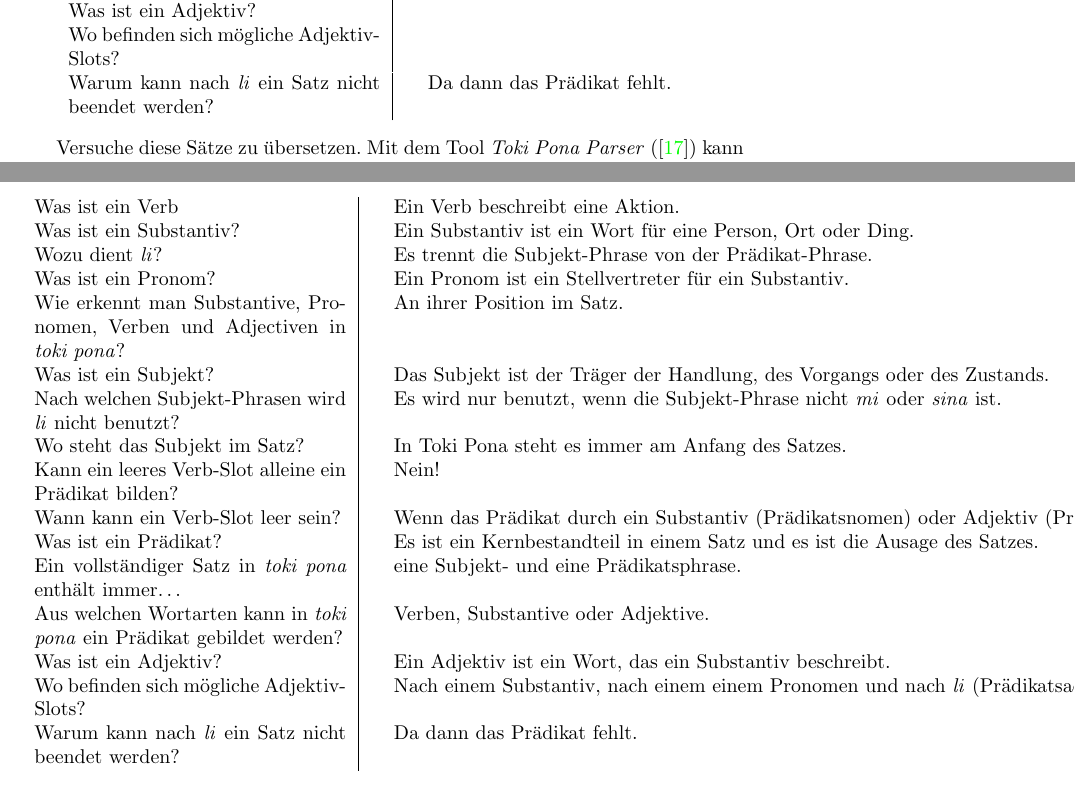
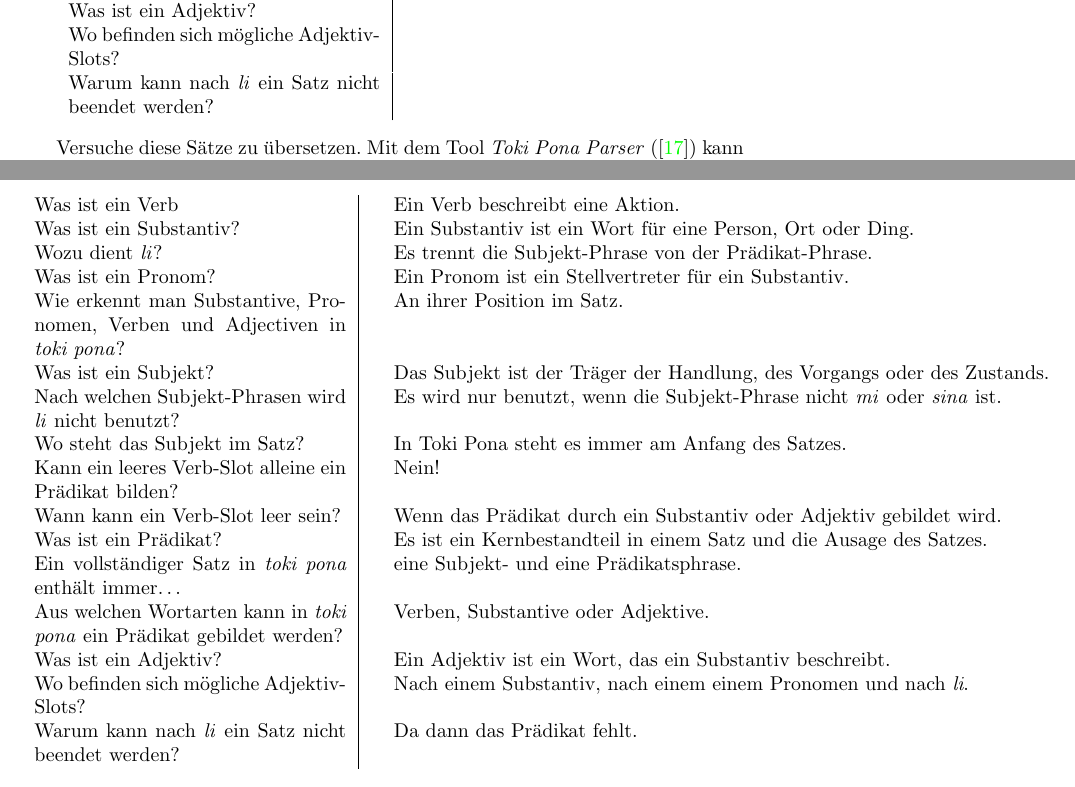
Before and after one commit to jan-Lope/Toki_Pona_Lektionen_Deutsch, a LaTeX thesis (toki-pona-lessons_de.tex, which reads answers.tex, basic_sentences.tex): two parts of pages 15 and 74 of 140, joined at a grey line, cut so that both start at the same text. Compiled offline with pdfLaTeX; the source files are stored in an older character set and shown here as Unicode; a LaTeX package or settings file that is missing is left out.

Commit message:
grammar questions

```diff
--- a/answers.tex
+++ b/answers.tex
@@ -34,12 +34,12 @@ Was ist ein Subjekt? && Das Subjekt ist der Träger der Handlung, des Vorgangs o
 Nach welchen Subjekt-Phrasen wird \textit{li} nicht benutzt? && Es wird nur benutzt, wenn die Subjekt-Phrase nicht \textit{mi} oder \textit{sina} ist.  \\  % no-dictionary
 Wo steht das Subjekt im Satz? && In Toki Pona steht es immer am Anfang des Satzes. \\  % no-dictionary
 Kann ein leeres Verb-Slot alleine ein Prädikat bilden? && Nein!  \\  % no-dictionary
-Wann kann ein Verb-Slot leer sein? && Wenn das Prädikat durch ein Substantiv (Prädikatsnomen) oder Adjektiv (Prädikatsadjektiv) gebildet wird.  \\  % no-dictionary
-Was ist ein Prädikat? && Es ist ein Kernbestandteil in einem Satz und es ist die Ausage des Satzes. \\  % no-dictionary
+Wann kann ein Verb-Slot leer sein? && Wenn das Prädikat durch ein Substantiv oder Adjektiv gebildet wird.  \\  % no-dictionary
+Was ist ein Prädikat? && Es ist ein Kernbestandteil in einem Satz und die Ausage des Satzes. \\  % no-dictionary
 Ein vollständiger Satz in \textit{toki pona} enthält immer\dots && eine Subjekt- und eine Prädikatsphrase.  \\  % no-dictionary
 Aus welchen Wortarten kann in \textit{toki pona} ein Prädikat gebildet werden? && Verben, Substantive oder Adjektive.  \\  % no-dictionary
 Was ist ein Adjektiv? && Ein Adjektiv ist ein Wort, das ein Substantiv beschreibt.  \\ % no-dictionary
-Wo befinden sich mögliche Adjektiv-Slots? && Nach einem Substantiv, nach einem einem Pronomen und nach \textit{li} (Prädikatsadjektiv).  \\  % no-dictionary
+Wo befinden sich mögliche Adjektiv-Slots? && Nach einem Substantiv, nach einem einem Pronomen und nach \textit{li}.  \\  % no-dictionary
 Warum kann nach \textit{li} ein Satz nicht beendet werden? && Da dann das Prädikat fehlt. \\ % no-dictionary
 \end{supertabular}
 
--- a/basic_sentences.tex
+++ b/basic_sentences.tex
@@ -275,7 +275,7 @@ Ein vollständiger Satz in \textit{toki pona} enthält immer\dots &&  \\  % no-d
 Aus welchen Wortarten kann in \textit{toki pona} ein Prädikat gebildet werden? &&  \\  % no-dictionary
 Was ist ein Adjektiv? &&   \\ % no-dictionary
 Wo befinden sich mögliche Adjektiv-Slots? &&  \\  % no-dictionary
-Warum kann nach \textit{li} ein Satz nicht beendet werden? && Da dann das Prädikat fehlt. \\ % no-dictionary
+Warum kann nach \textit{li} ein Satz nicht beendet werden? &&  \\ % no-dictionary
 \end{supertabular}
 
 Versuche diese Sätze zu übersetzen.
```
Also changed, not shown: pronunciation_alphabet.tex (+5 -1 lines).
